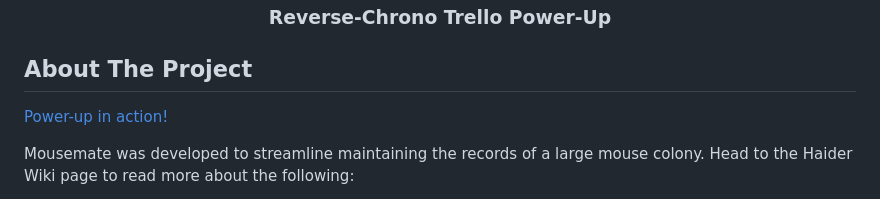
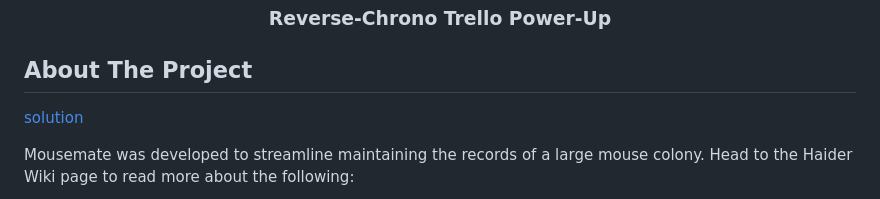
Before and after one commit to jabekengineer/reverse-chrono, a Markdown page: README.md, the part around the change. GitHub-like rendering.

Commit message:
simple links

```diff
--- a/README.md
+++ b/README.md
@@ -15,7 +15,7 @@
 <!-- ABOUT THE PROJECT -->
 ## About The Project
 
-[Power-up in action!][solution]
+[solution]
 
 Mousemate was developed to streamline maintaining the records of a large mouse colony. Head to the Haider Wiki page to read more about the following:
 * <a href="https://haiderwiki.bme.gatech.edu/index.php?title=Learn_Mousemate_Development">Development</a>
```
